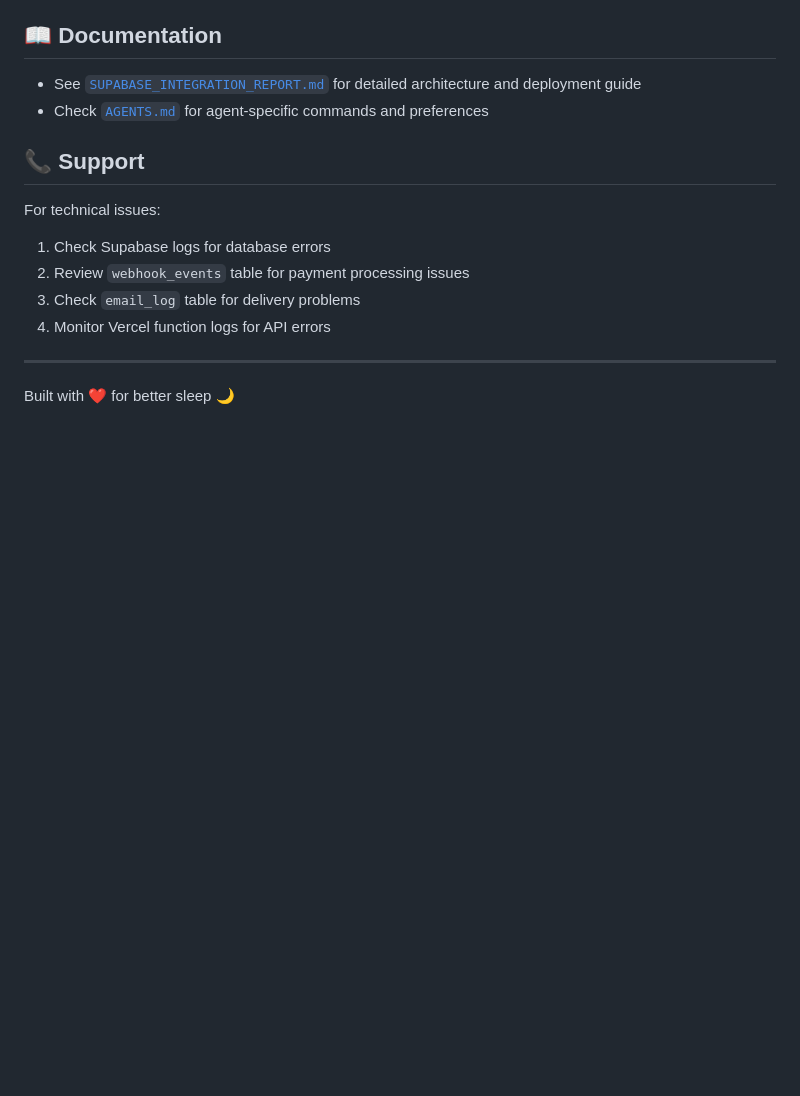
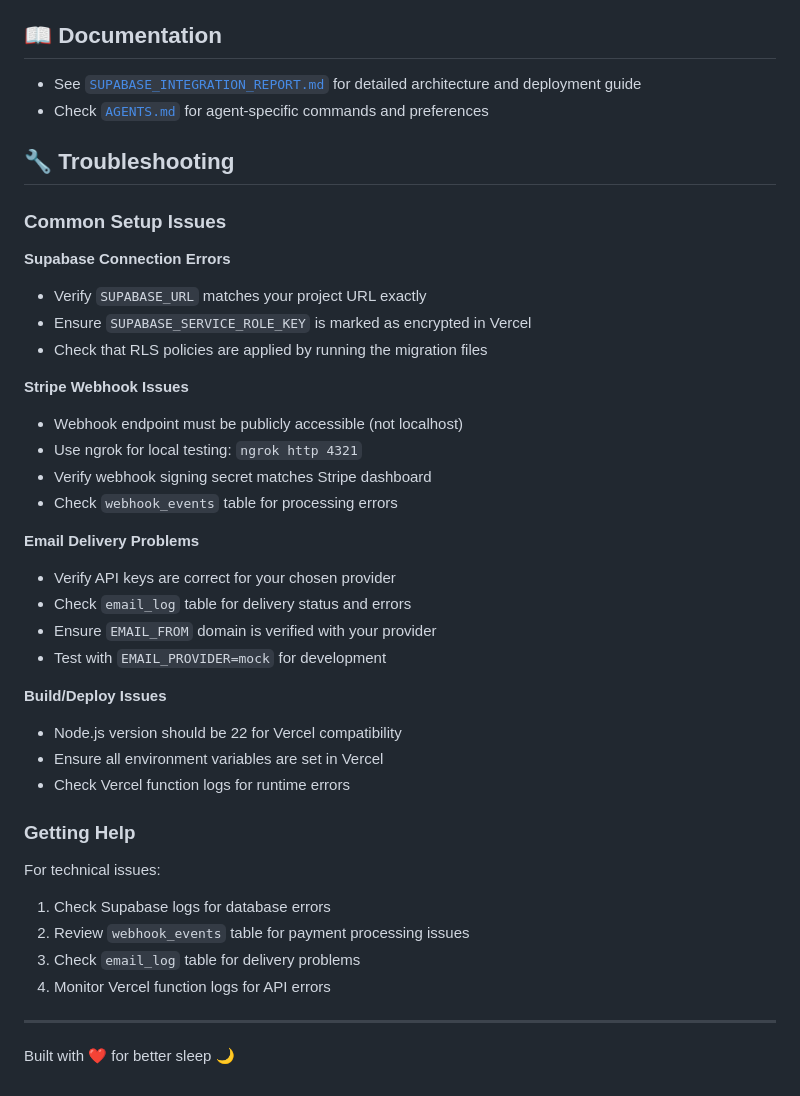
Before and after one commit to jeanlucaslima/meditha, a Markdown page: README.md, the part around one of its changes. Drawn GitHub-style; blank space fills up the shorter version.

```diff
--- a/README.md
+++ b/README.md
@@ -179,7 +211,33 @@ Quiz sessions support experiment tracking with `variant_key`, `experiment_key`,
 - See [`SUPABASE_INTEGRATION_REPORT.md`](./SUPABASE_INTEGRATION_REPORT.md) for detailed architecture and deployment guide
 - Check [`AGENTS.md`](./AGENTS.md) for agent-specific commands and preferences
 
-## 📞 Support
+## 🔧 Troubleshooting
+
+### Common Setup Issues
+
+**Supabase Connection Errors**
+- Verify `SUPABASE_URL` matches your project URL exactly
+- Ensure `SUPABASE_SERVICE_ROLE_KEY` is marked as encrypted in Vercel
+- Check that RLS policies are applied by running the migration files
+
+**Stripe Webhook Issues**
+- Webhook endpoint must be publicly accessible (not localhost)
+- Use ngrok for local testing: `ngrok http 4321`
+- Verify webhook signing secret matches Stripe dashboard
+- Check `webhook_events` table for processing errors
+
+**Email Delivery Problems**
+- Verify API keys are correct for your chosen provider
+- Check `email_log` table for delivery status and errors
+- Ensure `EMAIL_FROM` domain is verified with your provider
+- Test with `EMAIL_PROVIDER=mock` for development
+
+**Build/Deploy Issues**
+- Node.js version should be 22 for Vercel compatibility
+- Ensure all environment variables are set in Vercel
+- Check Vercel function logs for runtime errors
+
+### Getting Help
 
 For technical issues:
 1. Check Supabase logs for database errors
```
Also changed, not shown: other parts of README.md (+47 -15 lines).
